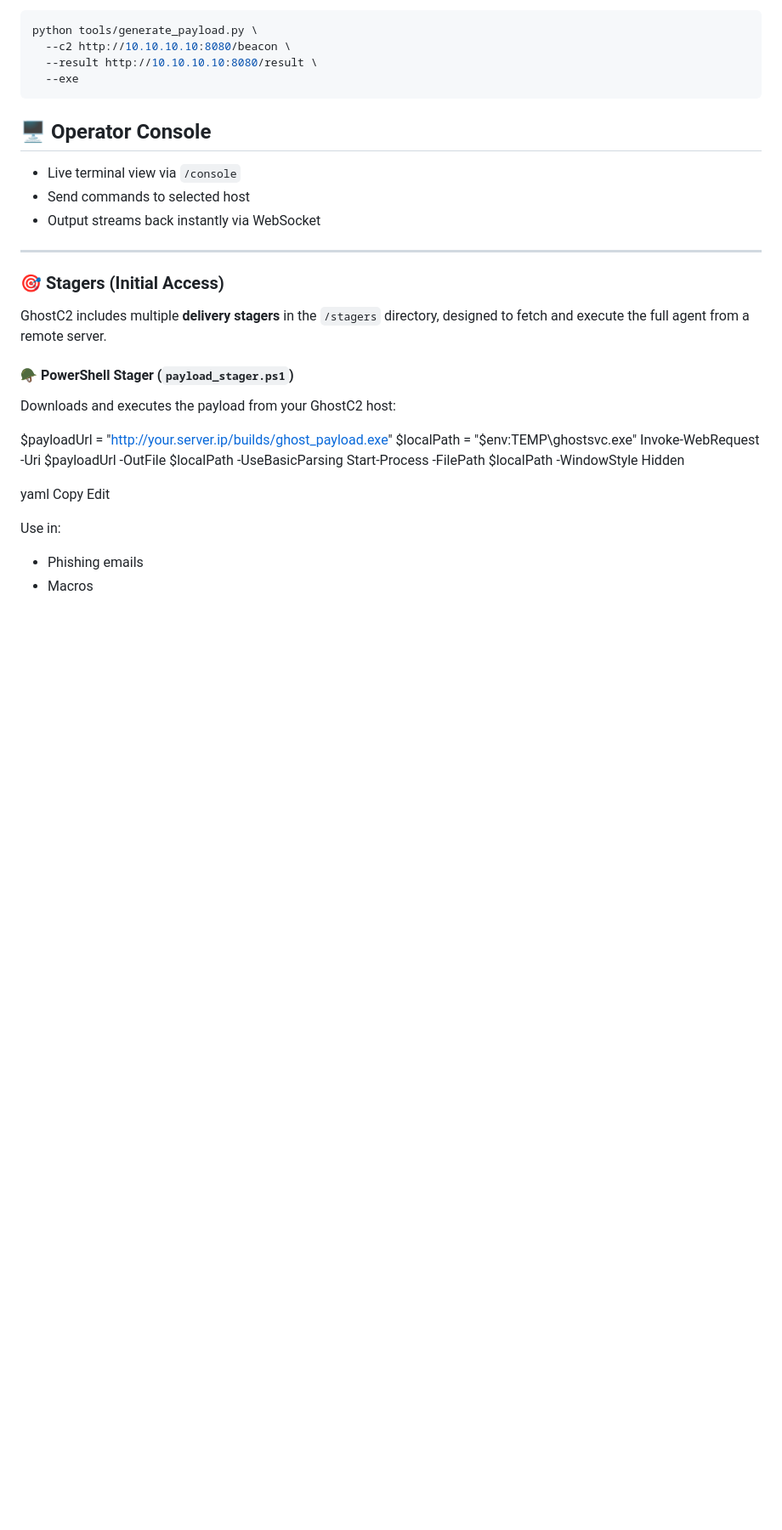
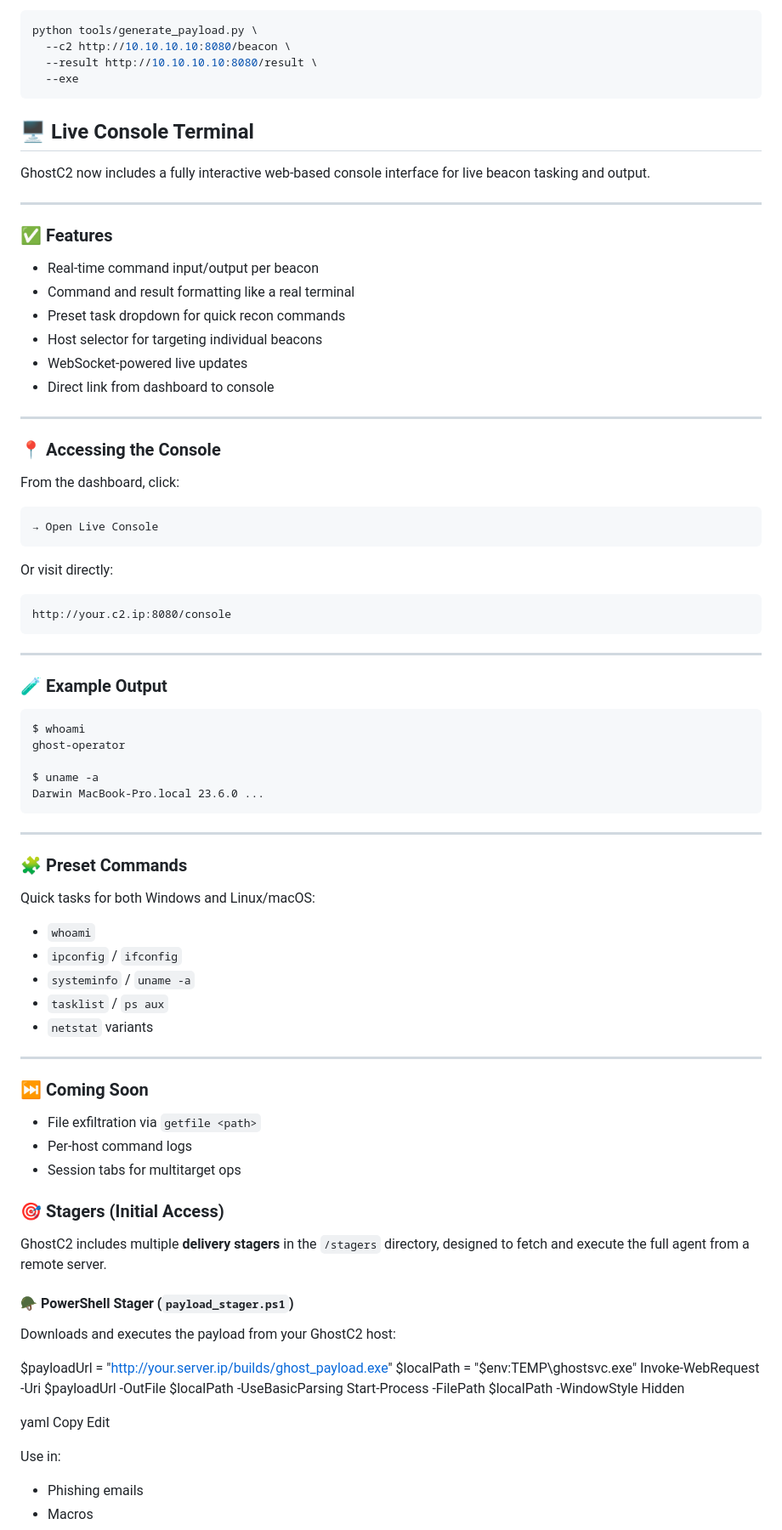
Before and after one commit to wolfwashere/GhostC2, a Markdown page: README.md, the part around the change. Shown: that part at 85% size. GitHub-like rendering; blank space fills up the shorter version.

````diff
--- a/README.md
+++ b/README.md
@@ -105,13 +105,67 @@ python tools/generate_payload.py \
   --exe
 ```
 
-## 🖥️ Operator Console
+## 🖥️ Live Console Terminal
 
-- Live terminal view via `/console`
-- Send commands to selected host
-- Output streams back instantly via WebSocket
+GhostC2 now includes a fully interactive web-based console interface for live beacon tasking and output.
 
 ---
+
+### ✅ Features
+
+- Real-time command input/output per beacon
+- Command and result formatting like a real terminal
+- Preset task dropdown for quick recon commands
+- Host selector for targeting individual beacons
+- WebSocket-powered live updates
+- Direct link from dashboard to console
+
+---
+
+### 📍 Accessing the Console
+
+From the dashboard, click:
+
+```
+→ Open Live Console
+```
+
+Or visit directly:
+
+```
+http://your.c2.ip:8080/console
+```
+
+---
+
+### 🧪 Example Output
+
+```
+$ whoami
+ghost-operator
+
+$ uname -a
+Darwin MacBook-Pro.local 23.6.0 ...
+```
+
+---
+
+### 🧩 Preset Commands
+
+Quick tasks for both Windows and Linux/macOS:
+- `whoami`
+- `ipconfig` / `ifconfig`
+- `systeminfo` / `uname -a`
+- `tasklist` / `ps aux`
+- `netstat` variants
+
+---
+
+### ⏭️ Coming Soon
+
+- File exfiltration via `getfile <path>`
+- Per-host command logs
+- Session tabs for multitarget ops
 
 ### 🎯 Stagers (Initial Access)
 
````
